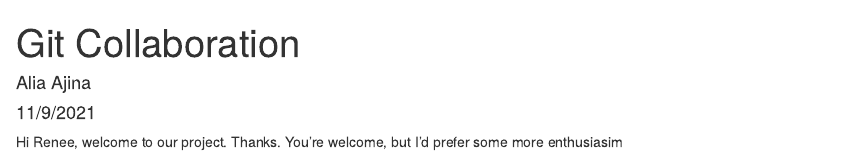
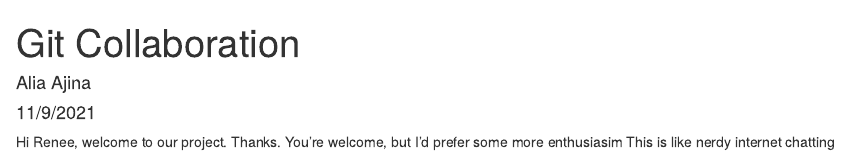
Before and after one commit to aliaajina/git-collab-lab7, an R Markdown document (git_collaboration.Rmd): the page in a window 1100 px wide, from its top. Rendered offline with R 4.5, knitr and Pandoc, with nearby package versions.

Commit message:
2nd response

```diff
--- a/git_collaboration.Rmd
+++ b/git_collaboration.Rmd
@@ -12,3 +12,4 @@
 Hi Renee, welcome to our project.
 Thanks.
 You're welcome, but I'd prefer some more enthusiasim
+This is like nerdy internet chatting
```
Also changed, not shown: git_collaboration.html (added).
